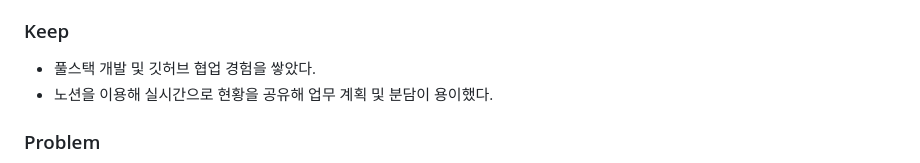
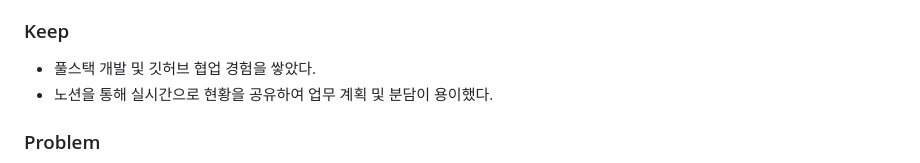
Before and after one commit to madcamp-official/26s-w1-c3-03, a Markdown page: README.md, the part around the change. GitHub-like rendering.

```diff
--- a/README.md
+++ b/README.md
@@ -173,7 +173,7 @@
 
 ### Keep
 - 풀스택 개발 및 깃허브 협업 경험을 쌓았다.
-- 노션을 이용해 실시간으로 현황을 공유해 업무 계획 및 분담이 용이했다.
+- 노션을 통해 실시간으로 현황을 공유하여 업무 계획 및 분담이 용이했다.
 
 ### Problem
 - 프론트와 백을 무작정 분리해서 연결이 어려웠다.
```
